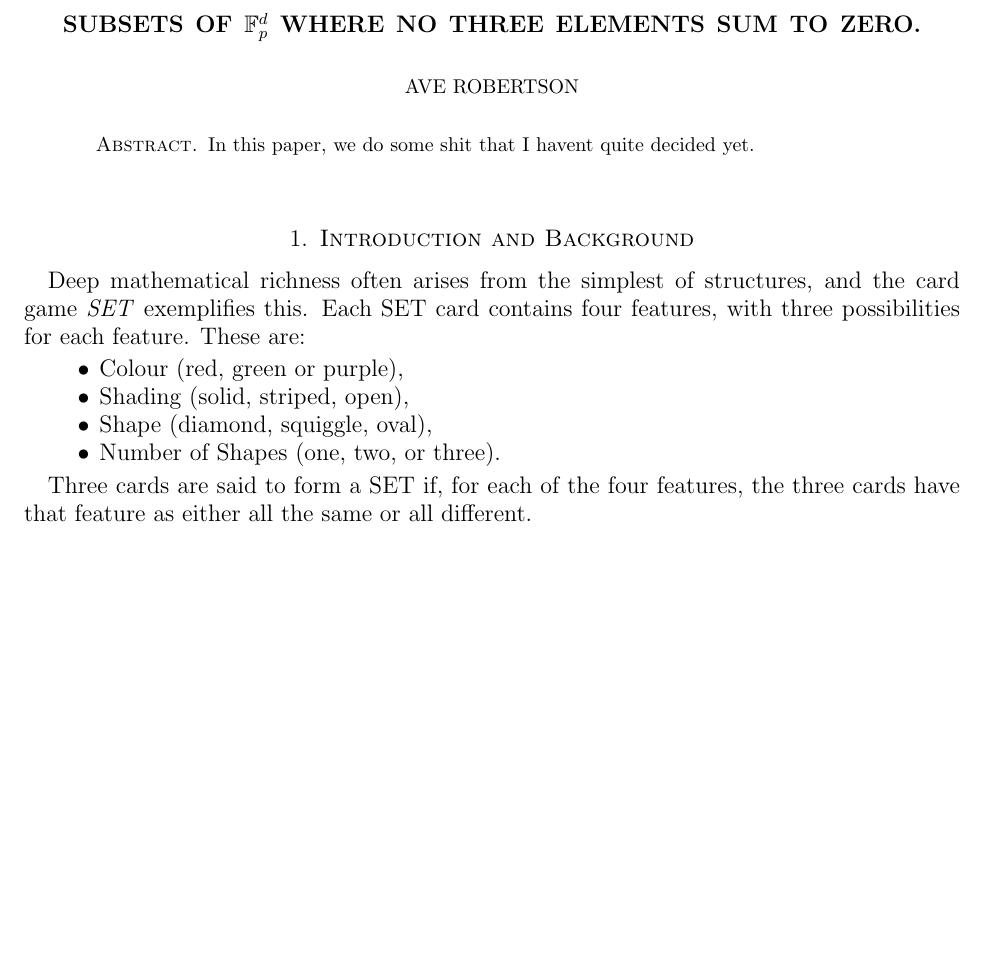
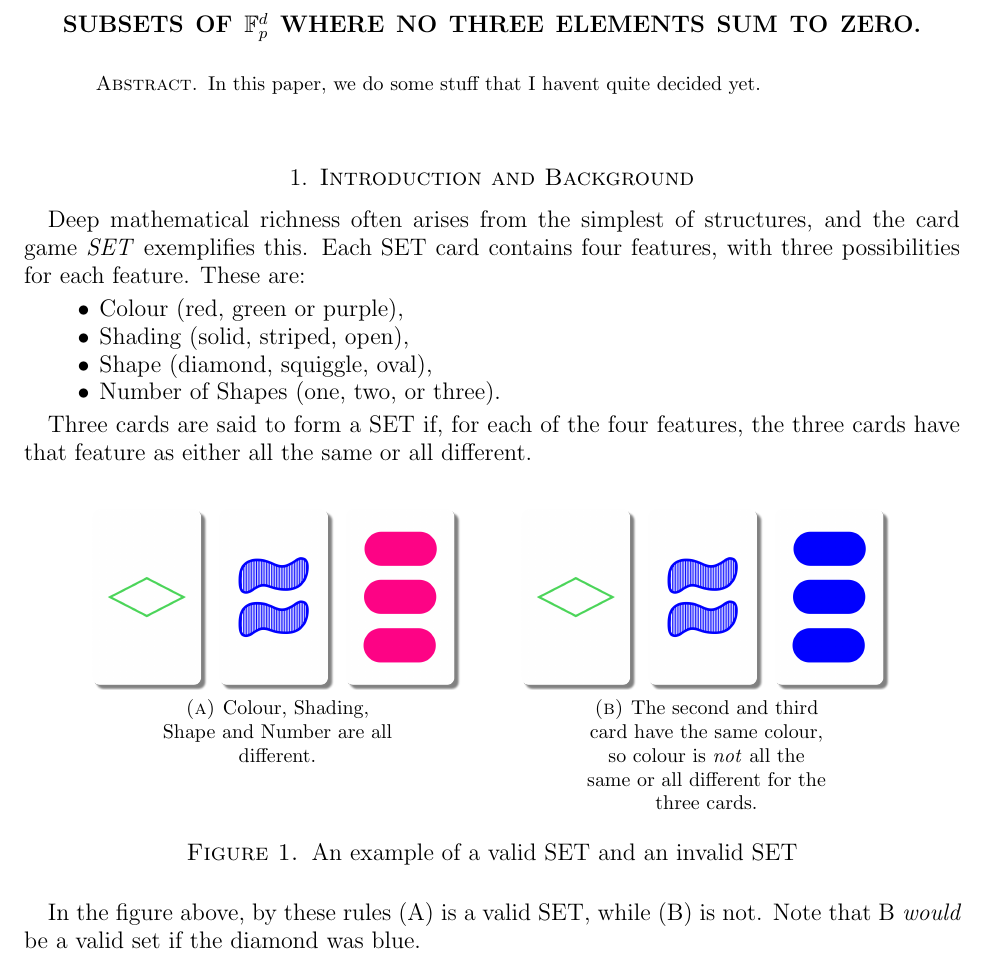
Before and after one commit to sunspcts/uog-project-y3, a LaTeX paper (main.tex): part of the page, cut so that both start at the same text, the shorter picture padded with empty space. Compiled offline with pdfLaTeX.

Commit message:
Added graphic to document.

```diff
--- a/main.tex
+++ b/main.tex
@@ -1,12 +1,14 @@
 \documentclass[12pt,reqno]{amsart}
 \usepackage{amsmath, amssymb}
 \usepackage[margin=1in]{geometry}
+\usepackage{graphicx}
+\usepackage{subfig}
 
 \begin{document}
     \title{Subsets of $\mathbb{F}_p^d$ where no three elements sum to zero.}
-    \author{Ave Robertson}
+    \author{}
     \begin{abstract}
-        In this paper, we do some shit that I havent quite decided yet.
+        In this paper, we do some stuff that I havent quite decided yet.
     \end{abstract}
     \maketitle
 
@@ -21,4 +23,15 @@
     \end{itemize}
 
     Three cards are said to form a SET if, for each of the four features, the three cards have that feature as either all the same or all different.
+
+    \begin{figure}[h]%
+        \centering
+        \subfloat[\centering Colour, Shading, Shape and Number are all different.]{{\includegraphics[width=0.4\linewidth]{GOODSET}} }
+        \qquad
+        \subfloat[\centering The second and third card have the same colour, so colour is \textit{not} all the same or all different for the three cards.]{{\includegraphics[width=0.4\linewidth]{BADSET}} }
+
+        \caption{An example of a valid SET and an invalid SET}\label{fig:GOODVSBAD}
+    \end{figure}
+
+    In the figure above, by these rules (A) is a valid SET, while (B) is not. Note that B \textit{would} be a valid set if the diamond was blue.
 \end{document}
```
Also changed, not shown: main.pdf.
